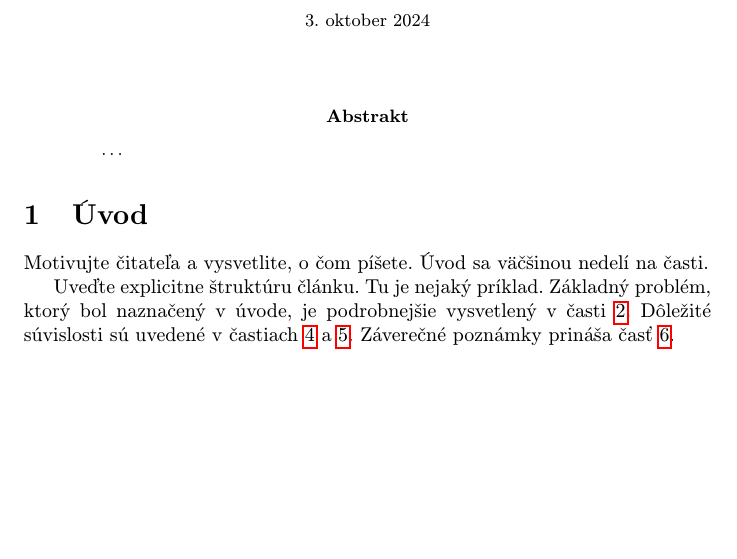
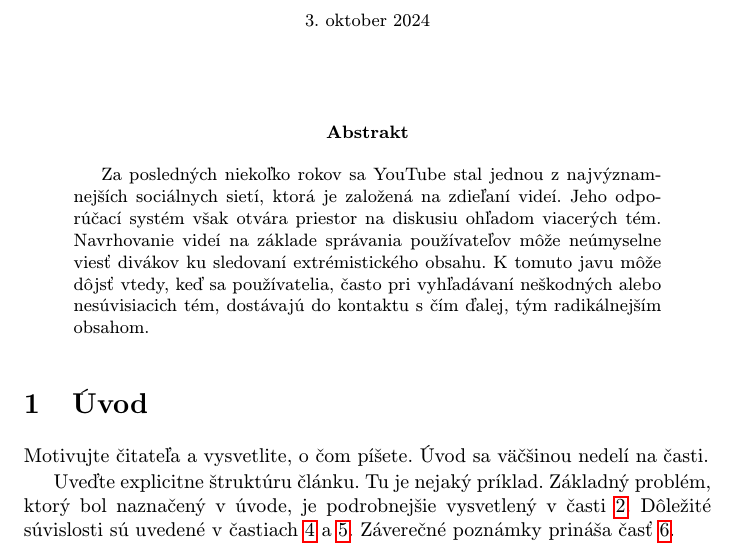
Before and after one commit to x-blanco/MIP, a LaTeX paper (clanok.tex): part of page 1 of 2 before the commit and part of page 1 of 3 after it, cut so that both start at the same text, the shorter picture padded with empty space. Compiled offline with pdfLaTeX.

Commit message:
Update clanok.tex

```diff
--- a/clanok.tex
+++ b/clanok.tex
@@ -32,7 +32,12 @@
 \maketitle
 
 \begin{abstract}
-\ldots
+Za posledných niekoľko rokov sa YouTube stal jednou z najvýznamnejších sociálnych sietí, ktorá je
+založená na zdieľaní videí. Jeho odporúčací systém však otvára priestor na diskusiu ohľadom
+viacerých tém. Navrhovanie videí na základe správania používateľov môže neúmyselne
+viesť divákov ku sledovaní extrémistického obsahu. K tomuto javu môže dôjsť vtedy, keď sa
+používatelia, často pri vyhľadávaní neškodných alebo nesúvisiacich tém, dostávajú do kontaktu s
+čím ďalej, tým radikálnejším obsahom.
 \end{abstract}
 
 
```
